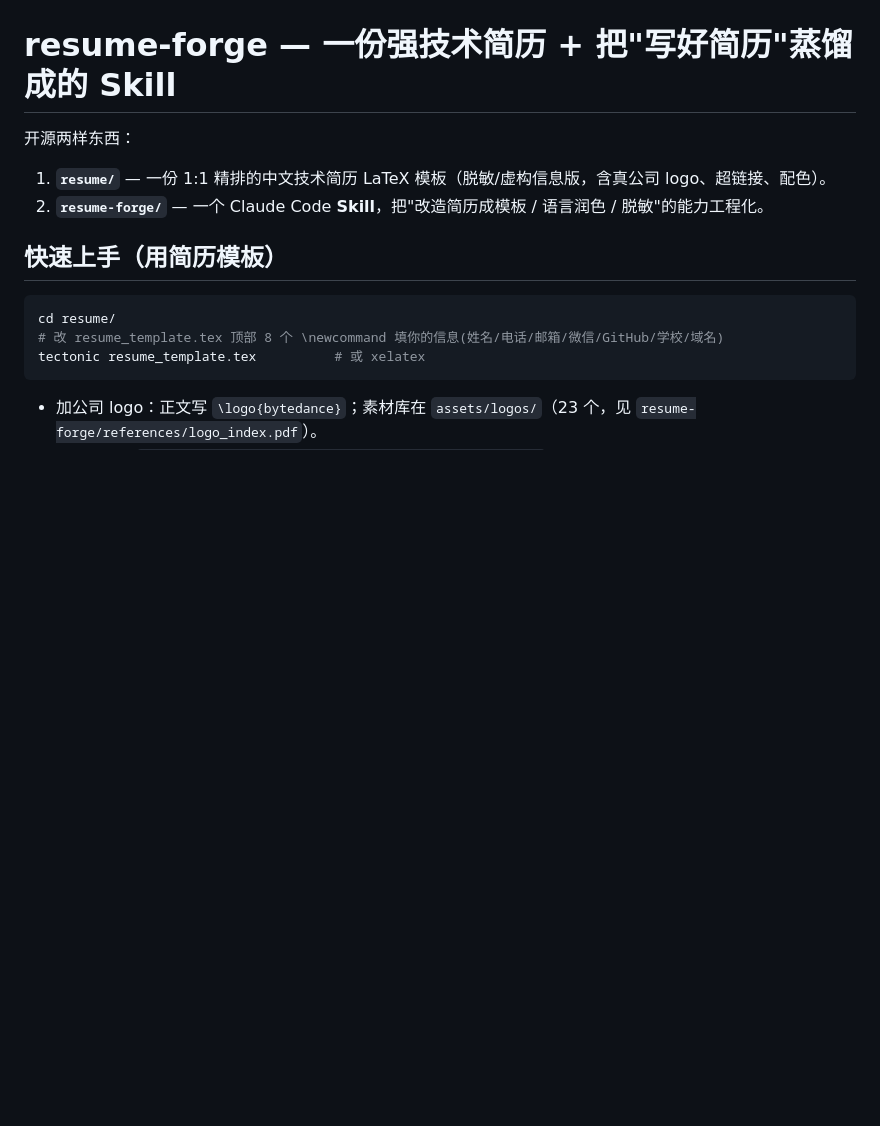
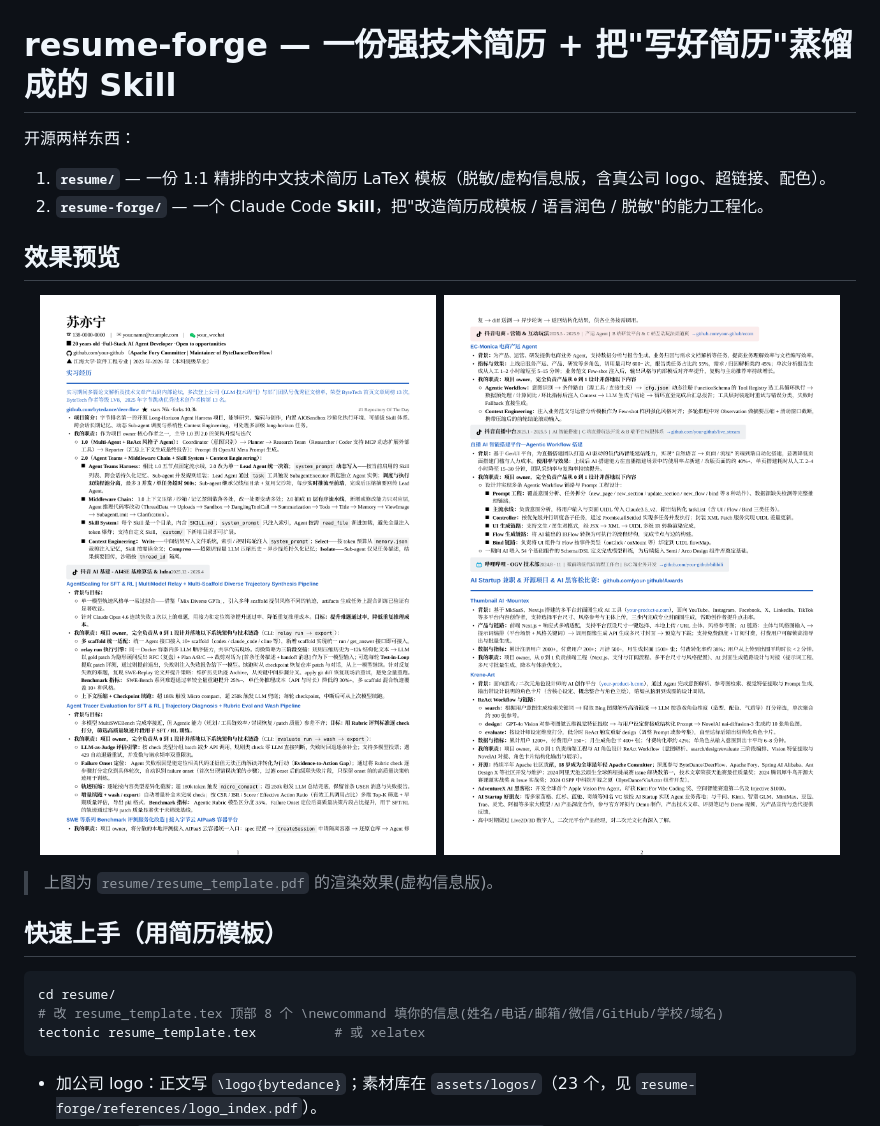
Before and after one commit to zqinglin/Sus-CV, a Markdown page: README.md, the part around the change. Rendered like a GitHub page; pictures changed too: docs/preview-1.png (added), docs/preview-2.png (added); blank space fills up the shorter version.

````diff
--- a/README.md
+++ b/README.md
@@ -3,6 +3,15 @@
 开源两样东西：
 1. **`resume/`** — 一份 1:1 精排的中文技术简历 LaTeX 模板（脱敏/虚构信息版，含真公司 logo、超链接、配色）。
 2. **`resume-forge/`** — 一个 Claude Code **Skill**，把"改造简历成模板 / 语言润色 / 脱敏"的能力工程化。
+
+## 效果预览
+
+<p align="center">
+  <img src="docs/preview-1.png" width="48%" alt="简历第1页"/>
+  <img src="docs/preview-2.png" width="48%" alt="简历第2页"/>
+</p>
+
+> 上图为 `resume/resume_template.pdf` 的渲染效果(虚构信息版)。
 
 ## 快速上手（用简历模板）
 ```bash
````
Also changed, not shown: 3 other files.
